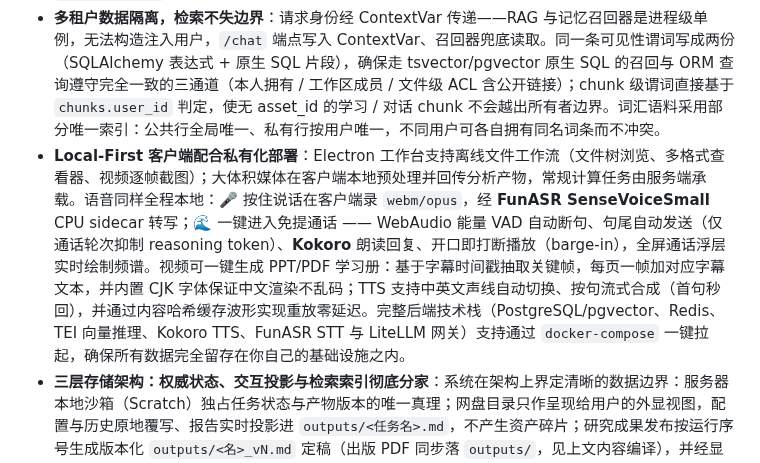
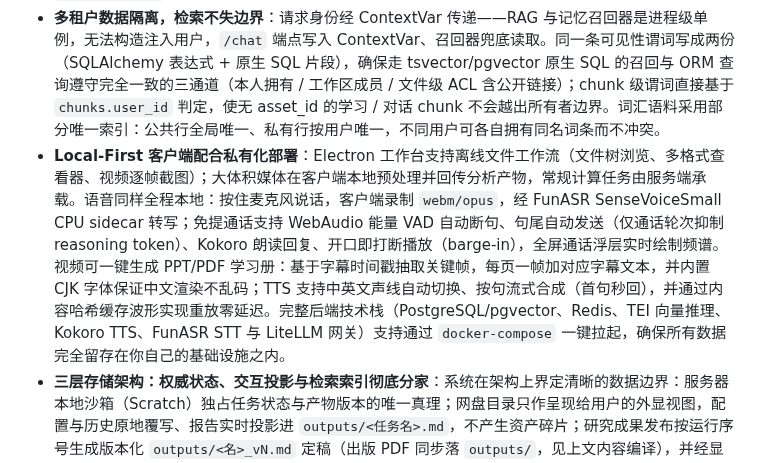
Before and after one commit to Eric-LLMs/DeepDive, a Markdown page: README.zh-CN.md, the part around one of its changes. GitHub-like rendering.

Commit message:
docs(readme): strip emojis and inline bold emphasis from highlight prose

```diff
--- a/README.zh-CN.md
+++ b/README.zh-CN.md
@@ -90,7 +90,7 @@ DeepDive 自研了高可控的 Agent 运行时，拒绝将核心编排委托给
 * **统一知识底座，告别孤立存储**：个人网盘与共享工作区（具备 Owner / Admin / Editor / Viewer 角色权限、成员管理与追加式审计日志）基于 SHA-256 内容寻址对象存储构建，支持引用计数去重、8 MB 断点分块续传、多级目录、30 天回收站留存、文件级 ACL、组内分享与多格式在线预览。逻辑文件目录映射到内容寻址对象存储（同摘要仅存一份物理副本），对象生命周期由原子引用计数管理、引用归零才在 CAS 守卫下物理删除。网盘同时作为内容处理、检索与 Agent 工作流的共享工作目录。
 * **权限控制在资源边界处强制执行**：角色权限、租户边界、上游 LLM 凭证、模型目录与路由权重均由统一管理后台集中管控。提供带掩码（`sk-***`）的每用户密钥授权矩阵、用于邮件验证 / 密码重置的 SMTP 服务，以及无状态签名 Admin 会话机制。登录时按角色动态绑定 LLM 通道并支持自动故障转移（Failover），无可用密钥时平滑降级至访客配额，避免异常掉线。用量按免费额度优先计费，超额溢出至钱包扣款；扣款为原子操作（`UPDATE ... WHERE balance >= cost` 防超支），记录 `balance_after` 快照并支持幂等，余额不足返回 HTTP 402。
 * **多租户数据隔离，检索不失边界**：请求身份经 ContextVar 传递——RAG 与记忆召回器是进程级单例，无法构造注入用户，`/chat` 端点写入 ContextVar、召回器兜底读取。同一条可见性谓词写成两份（SQLAlchemy 表达式 + 原生 SQL 片段），确保走 tsvector/pgvector 原生 SQL 的召回与 ORM 查询遵守完全一致的三通道（本人拥有 / 工作区成员 / 文件级 ACL 含公开链接）；chunk 级谓词直接基于 `chunks.user_id` 判定，使无 asset_id 的学习 / 对话 chunk 不会越出所有者边界。词汇语料采用部分唯一索引：公共行全局唯一、私有行按用户唯一，不同用户可各自拥有同名词条而不冲突。
-* **Local-First 客户端配合私有化部署**：Electron 工作台支持离线文件工作流（文件树浏览、多格式查看器、视频逐帧截图）；大体积媒体在客户端本地预处理并回传分析产物，常规计算任务由服务端承载。语音同样全程本地：🎤 按住说话在客户端录 `webm/opus`，经 **FunASR SenseVoiceSmall** CPU sidecar 转写；🌊 一键进入免提通话 —— WebAudio 能量 VAD 自动断句、句尾自动发送（仅通话轮次抑制 reasoning token）、**Kokoro** 朗读回复、开口即打断播放（barge-in），全屏通话浮层实时绘制频谱。视频可一键生成 PPT/PDF 学习册：基于字幕时间戳抽取关键帧，每页一帧加对应字幕文本，并内置 CJK 字体保证中文渲染不乱码；TTS 支持中英文声线自动切换、按句流式合成（首句秒回），并通过内容哈希缓存波形实现重放零延迟。完整后端技术栈（PostgreSQL/pgvector、Redis、TEI 向量推理、Kokoro TTS、FunASR STT 与 LiteLLM 网关）支持通过 `docker-compose` 一键拉起，确保所有数据完全留存在你自己的基础设施之内。
+* **Local-First 客户端配合私有化部署**：Electron 工作台支持离线文件工作流（文件树浏览、多格式查看器、视频逐帧截图）；大体积媒体在客户端本地预处理并回传分析产物，常规计算任务由服务端承载。语音同样全程本地：按住麦克风说话，客户端录制 `webm/opus`，经 FunASR SenseVoiceSmall CPU sidecar 转写；免提通话支持 WebAudio 能量 VAD 自动断句、句尾自动发送（仅通话轮次抑制 reasoning token）、Kokoro 朗读回复、开口即打断播放（barge-in），全屏通话浮层实时绘制频谱。视频可一键生成 PPT/PDF 学习册：基于字幕时间戳抽取关键帧，每页一帧加对应字幕文本，并内置 CJK 字体保证中文渲染不乱码；TTS 支持中英文声线自动切换、按句流式合成（首句秒回），并通过内容哈希缓存波形实现重放零延迟。完整后端技术栈（PostgreSQL/pgvector、Redis、TEI 向量推理、Kokoro TTS、FunASR STT 与 LiteLLM 网关）支持通过 `docker-compose` 一键拉起，确保所有数据完全留存在你自己的基础设施之内。
 * **三层存储架构：权威状态、交互投影与检索索引彻底分家**：系统在架构上界定清晰的数据边界：服务器本地沙箱（Scratch）独占任务状态与产物版本的唯一真理；网盘目录只作呈现给用户的外显视图，配置与历史原地覆写、报告实时投影进 `outputs/<任务名>.md`，不产生资产碎片；研究成果发布按运行序号生成版本化 `outputs/<名>_vN.md` 定稿（出版 PDF 同步落 `outputs/`，见上文内容编译），并经显式确认（Promote）标记为待入库后才触发向量化，彻底封堵旧版直传路径，从源头防止过程草稿污染全局知识库。
 
 ---
```
Also changed, not shown: other parts of README.zh-CN.md (+1 -1 lines), README.md (+2 -2 lines).
